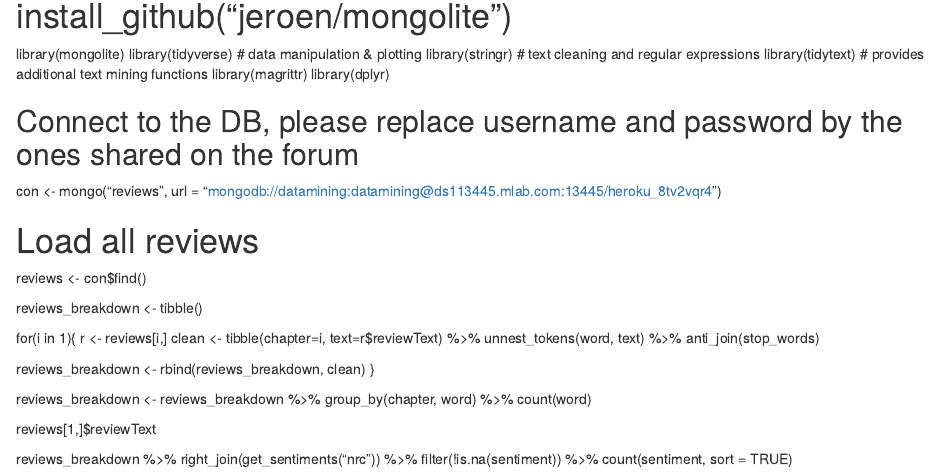
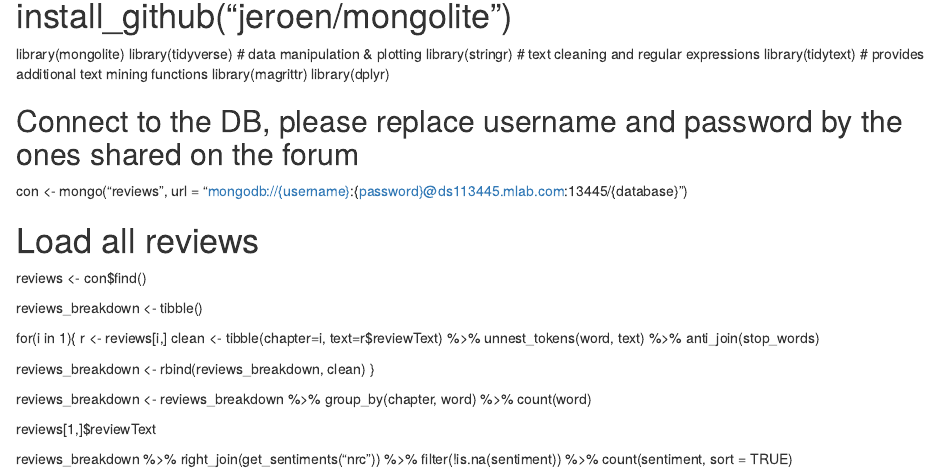
Before and after one commit to Gunisalvo/uol_DataMining_GroupProject, an R Markdown document (sentiment_analysis.Rmd): the page in a window 1100 px wide, from 230 px down. Rendered offline with R 4.5, knitr and Pandoc, with nearby package versions.

Commit message:
Update sentiment_analysis.Rmd

```diff
--- a/sentiment_analysis.Rmd
+++ b/sentiment_analysis.Rmd
@@ -13,7 +13,7 @@ library(magrittr)
 library(dplyr)
 
 ## Connect to the DB, please replace username and password by the ones shared on the forum
-con <- mongo("reviews", url = "mongodb://datamining:datamining@ds113445.mlab.com:13445/heroku_8tv2vqr4")
+con <- mongo("reviews", url = "mongodb://{username}:{password}@ds113445.mlab.com:13445/{database}")
 
 # Load all reviews
 reviews <- con$find()
```
